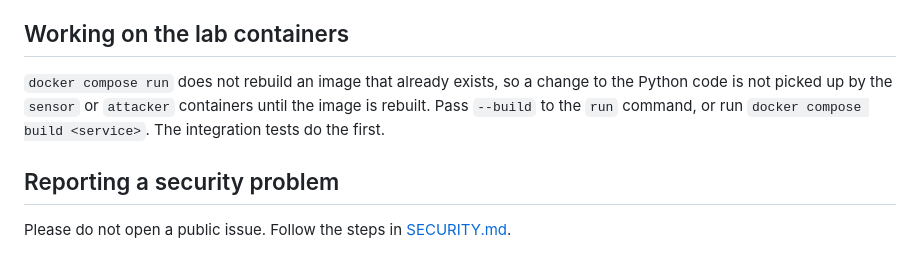
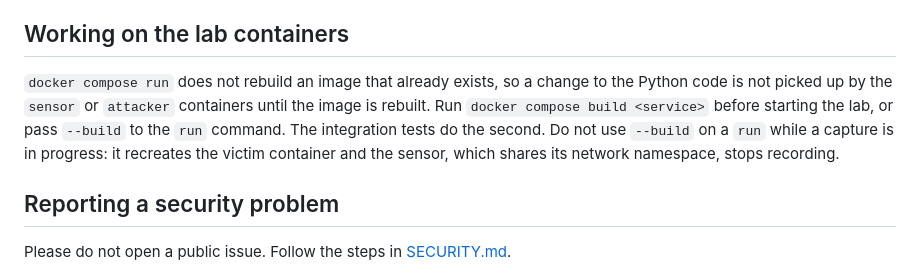
Before and after one commit to Jotaro15/ids-lab, a Markdown page: CONTRIBUTING.md, the part around the change. Drawn GitHub-style.

```diff
--- a/CONTRIBUTING.md
+++ b/CONTRIBUTING.md
@@ -69,7 +69,7 @@ CI runs the same checks on Python 3.11 and 3.12, plus `bandit`, `pip-audit` and
 
 ## Working on the lab containers
 
-`docker compose run` does not rebuild an image that already exists, so a change to the Python code is not picked up by the `sensor` or `attacker` containers until the image is rebuilt. Pass `--build` to the `run` command, or run `docker compose build <service>`. The integration tests do the first.
+`docker compose run` does not rebuild an image that already exists, so a change to the Python code is not picked up by the `sensor` or `attacker` containers until the image is rebuilt. Run `docker compose build <service>` before starting the lab, or pass `--build` to the `run` command. The integration tests do the second. Do not use `--build` on a `run` while a capture is in progress: it recreates the victim container and the sensor, which shares its network namespace, stops recording.
 
 ## Reporting a security problem
 
```
Also changed, not shown: README.md (+48 -14 lines).
